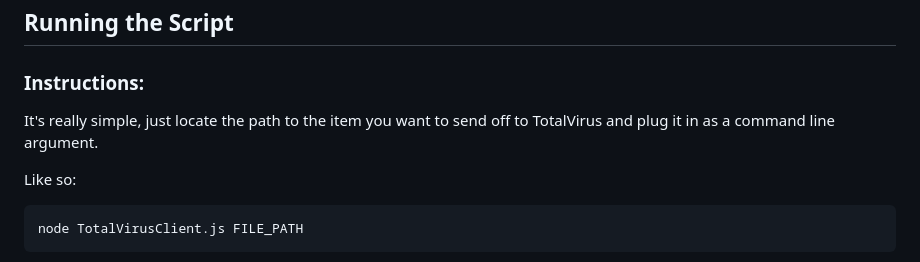
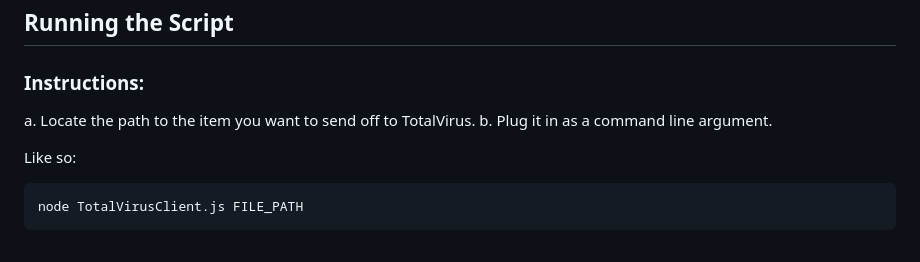
Before and after one commit to s6bby/RudimentarySteam, a Markdown page: FileChecker/readme.md, the part around the change. Drawn GitHub-style.

````diff
--- a/FileChecker/readme.md
+++ b/FileChecker/readme.md
@@ -50,7 +50,8 @@ npm ci
 ## Running the Script
 
 ### Instructions:
-It's really simple, just locate the path to the item you want to send off to TotalVirus and plug it in as a command line argument.
+a. Locate the path to the item you want to send off to TotalVirus.
+b. Plug it in as a command line argument.
 
 Like so:
 ```bash
````
